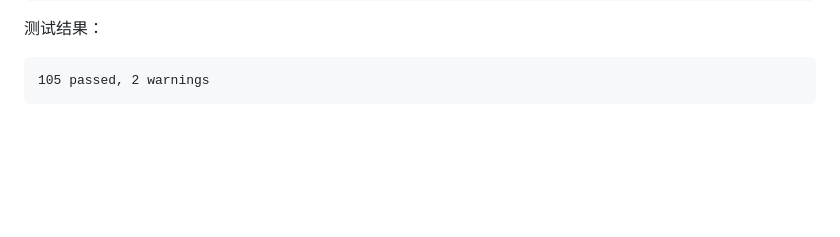
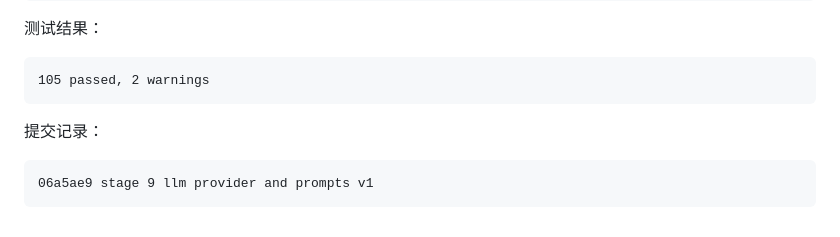
Before and after one commit to fm9333/HermesDemo, a Markdown page: docs/CODE_REVIEW_LOG.md, the part around the change. Drawn GitHub-style; blank space fills up the shorter version.

Commit message:
record stage 9 llm verification

````diff
--- a/docs/CODE_REVIEW_LOG.md
+++ b/docs/CODE_REVIEW_LOG.md
@@ -2054,3 +2054,8 @@ LLM 仍不能直接写数据库或直接调用外部 API，执行类动作继续
 ```text
 105 passed, 2 warnings
 ```
+
+提交记录：
+```text
+06a5ae9 stage 9 llm provider and prompts v1
+```
````
Also changed, not shown: docs/DEVELOPMENT_PROGRESS.md (+1 -0 lines).
